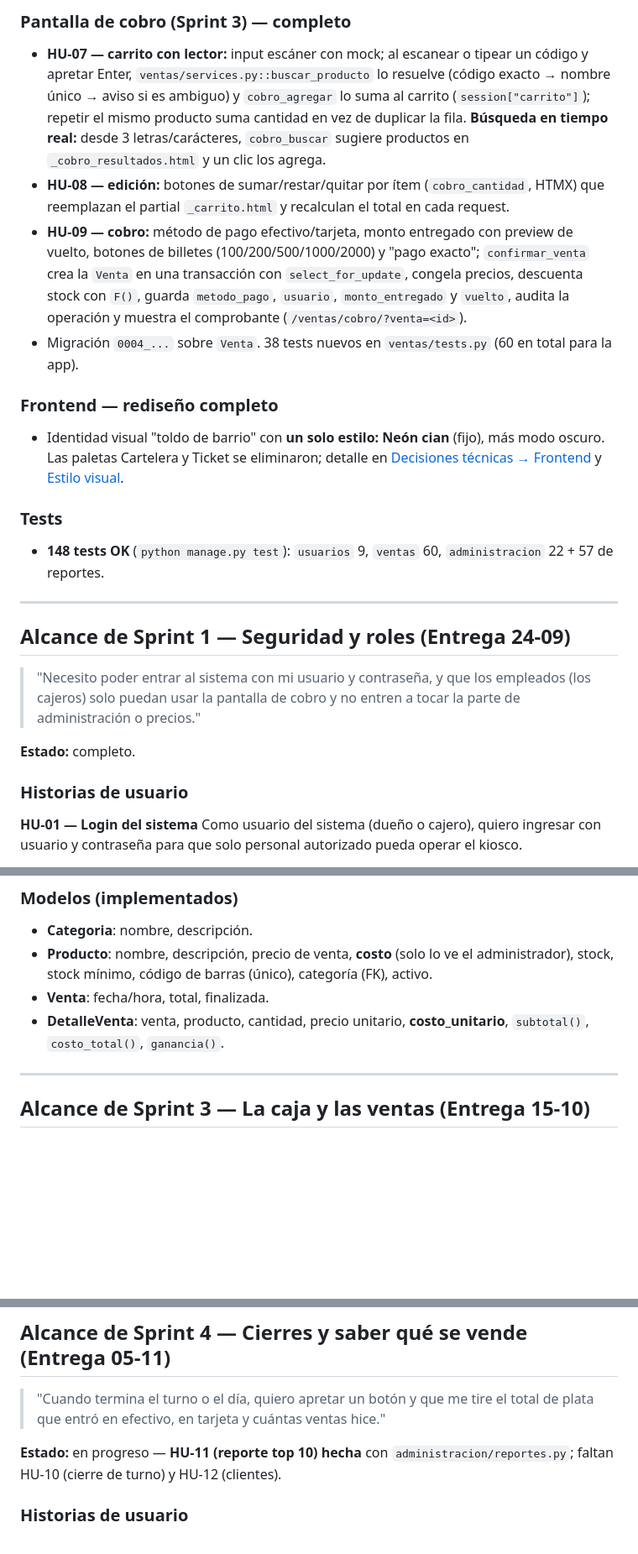
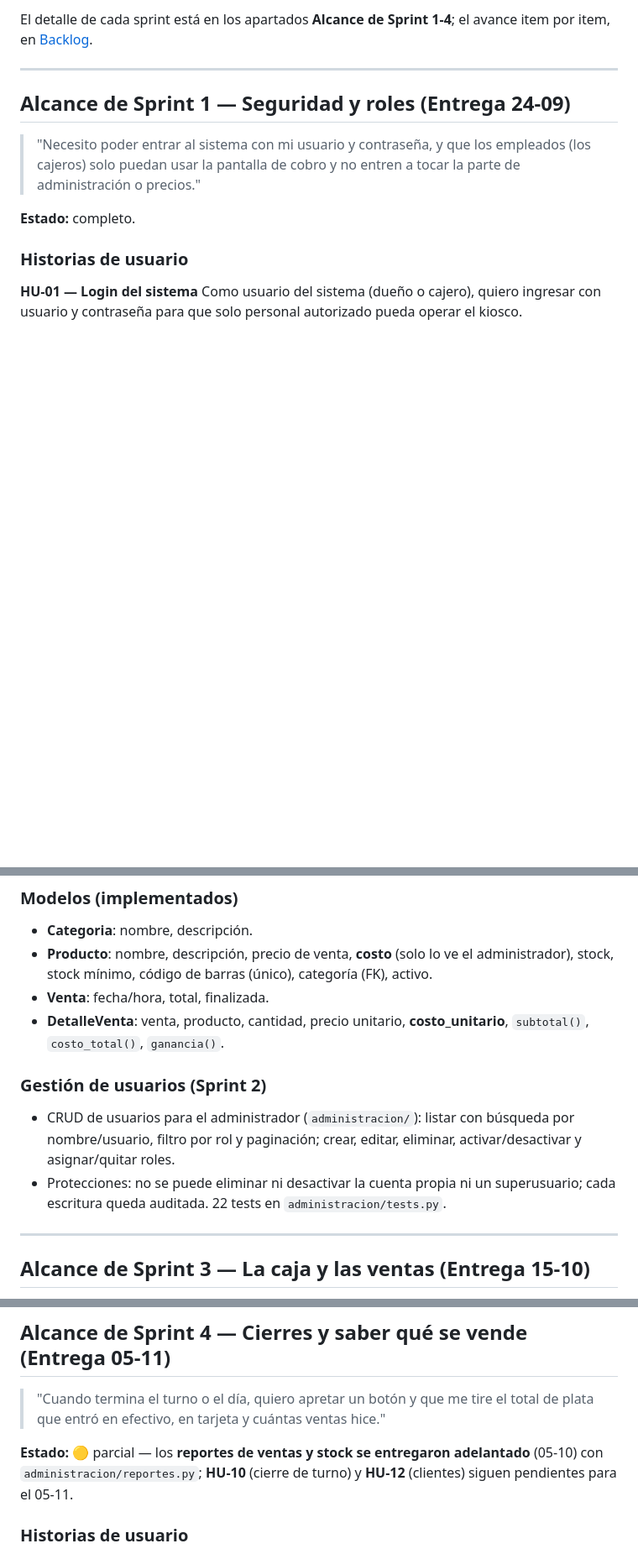
Before and after one commit to lucascapocasa1/TP---Metodologias-Agiles---Grupo-2, a Markdown page: README.md, 3 parts joined by grey strips. Shown at 84% size. GitHub-like rendering; blank space fills up the shorter version.

```diff
--- a/README.md
+++ b/README.md
@@ -73,35 +35,5 @@ práctico.
-### Pantalla de cobro (Sprint 3) — completo
-
-- **HU-07 — carrito con lector:** input escáner con mock; al escanear o tipear
-  un código y apretar Enter, `ventas/services.py::buscar_producto` lo resuelve
-  (código exacto → nombre único → aviso si es ambiguo) y `cobro_agregar` lo
-  suma al carrito (`session["carrito"]`); repetir el mismo producto suma
-  cantidad en vez de duplicar la fila. **Búsqueda en tiempo real:** desde
-  3 letras/carácteres, `cobro_buscar` sugiere productos en `_cobro_resultados.html`
-  y un clic los agrega.
-- **HU-08 — edición:** botones de sumar/restar/quitar por ítem
-  (`cobro_cantidad`, HTMX) que reemplazan el partial `_carrito.html` y
-  recalculan el total en cada request.
-- **HU-09 — cobro:** método de pago efectivo/tarjeta, monto entregado con
-  preview de vuelto, botones de billetes (100/200/500/1000/2000) y "pago
-  exacto"; `confirmar_venta` crea la `Venta` en una transacción con
-  `select_for_update`, congela precios, descuenta stock con `F()`, guarda
-  `metodo_pago`, `usuario`, `monto_entregado` y `vuelto`, audita la operación
-  y muestra el comprobante (`/ventas/cobro/?venta=<id>`).
-- Migración `0004_...` sobre `Venta`. 38 tests nuevos en `ventas/tests.py`
-  (60 en total para la app).
-
-### Frontend — rediseño completo
-
-- Identidad visual "toldo de barrio" con **un solo estilo: Neón cian** (fijo),
-  más modo oscuro. Las paletas Cartelera y Ticket se eliminaron; detalle en
-  [Decisiones técnicas → Frontend](#frontend) y
-  [Estilo visual](#estilo-visual).
-
-### Tests
-
-- **148 tests OK** (`python manage.py test`): `usuarios` 9, `ventas` 60,
-  `administracion` 22 + 57 de reportes.
+El detalle de cada sprint está en los apartados **Alcance de Sprint 1-4**;
+el avance item por item, en [Backlog](#backlog).
 
 ---
 
@@ -188,6 +124,15 @@ que se están quedando sin stock, para saber qué tengo que salir a reponer.
 - **Venta**: fecha/hora, total, finalizada.
 - **DetalleVenta**: venta, producto, cantidad, precio unitario,
   **costo_unitario**, `subtotal()`, `costo_total()`, `ganancia()`.
+
+### Gestión de usuarios (Sprint 2)
+
+- CRUD de usuarios para el administrador (`administracion/`): listar con
+  búsqueda por nombre/usuario, filtro por rol y paginación; crear, editar,
+  eliminar, activar/desactivar y asignar/quitar roles.
+- Protecciones: no se puede eliminar ni desactivar la cuenta propia ni un
+  superusuario; cada escritura queda auditada. 22 tests en
+  `administracion/tests.py`.
 
 ---
 
@@ -246,9 +191,9 @@ ingresar el monto entregado y que el sistema calcule el vuelto exacto.
 > "Cuando termina el turno o el día, quiero apretar un botón y que me tire
 > el total de plata que entró en efectivo, en tarjeta y cuántas ventas hice."
 
-**Estado:** en progreso — **HU-11 (reporte top 10) hecha** con
-`administracion/reportes.py`; faltan HU-10 (cierre de turno) y HU-12
-(clientes).
+**Estado:** 🟡 parcial — los **reportes de ventas y stock se entregaron
+adelantado** (05-10) con `administracion/reportes.py`; **HU-10** (cierre de
+turno) y **HU-12** (clientes) siguen pendientes para el 05-11.
 
 ### Historias de usuario
 
```
Also changed, not shown: other parts of README.md (+18 -52 lines), docs/ARD.md (+1 -1 lines), docs/PRD.md (+1 -1 lines).
